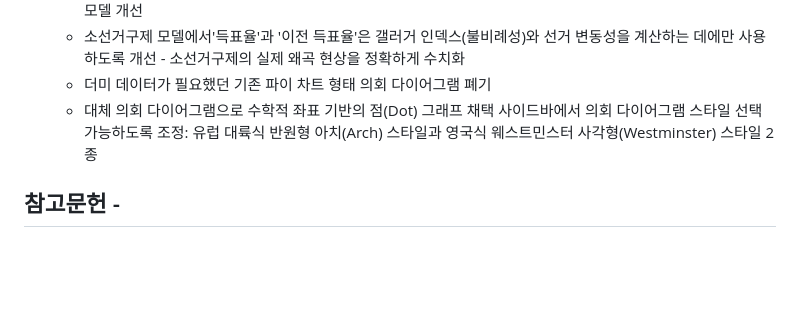
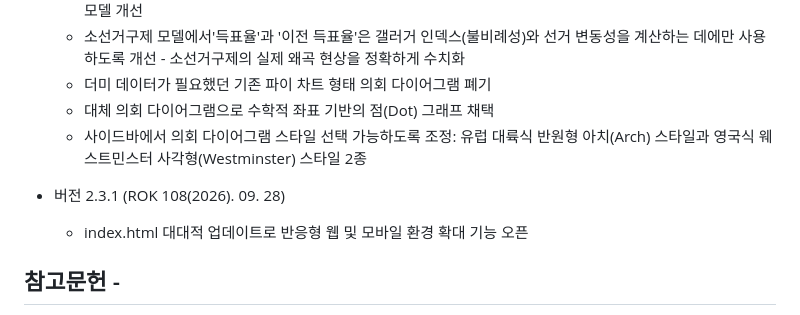
Before and after one commit to DGTaeHyeon/Coalition-Government-Formation-Simulator, a Markdown page: README.md, the part around the change. Rendered like a GitHub page; blank space fills up the shorter version.

Commit message:
Update README.md
V 2.3.1 업데이트 반영

```diff
--- a/README.md
+++ b/README.md
@@ -58,7 +58,10 @@ https://dgtaehyeon.github.io/Coalition-Government-Formation-Simulator/ 에서
   - 소선거구제 모델에서'득표율'과 '이전 득표율'은 갤러거 인덱스(불비례성)와 선거 변동성을 계산하는 데에만 사용하도록 개선 - 소선거구제의 실제 왜곡 현상을 정확하게 수치화
   - 더미 데이터가 필요했던 기존 파이 차트 형태 의회 다이어그램 폐기
   - 대체 의회 다이어그램으로 수학적 좌표 기반의 점(Dot) 그래프 채택
-  사이드바에서 의회 다이어그램 스타일 선택 가능하도록 조정: 유럽 대륙식 반원형 아치(Arch) 스타일과 영국식 웨스트민스터 사각형(Westminster) 스타일 2종
+  - 사이드바에서 의회 다이어그램 스타일 선택 가능하도록 조정: 유럽 대륙식 반원형 아치(Arch) 스타일과 영국식 웨스트민스터 사각형(Westminster) 스타일 2종
+
+* 버전 2.3.1 (ROK 108(2026). 09. 28)
+  - index.html 대대적 업데이트로 반응형 웹 및 모바일 환경 확대 기능 오픈
 
  ## 참고문헌 -
   - Banzhaf III, J. F. (1965). "Weighted voting doesn't work: A mathematical analysis." Rutgers Law Review, 19, 317-343.
```
